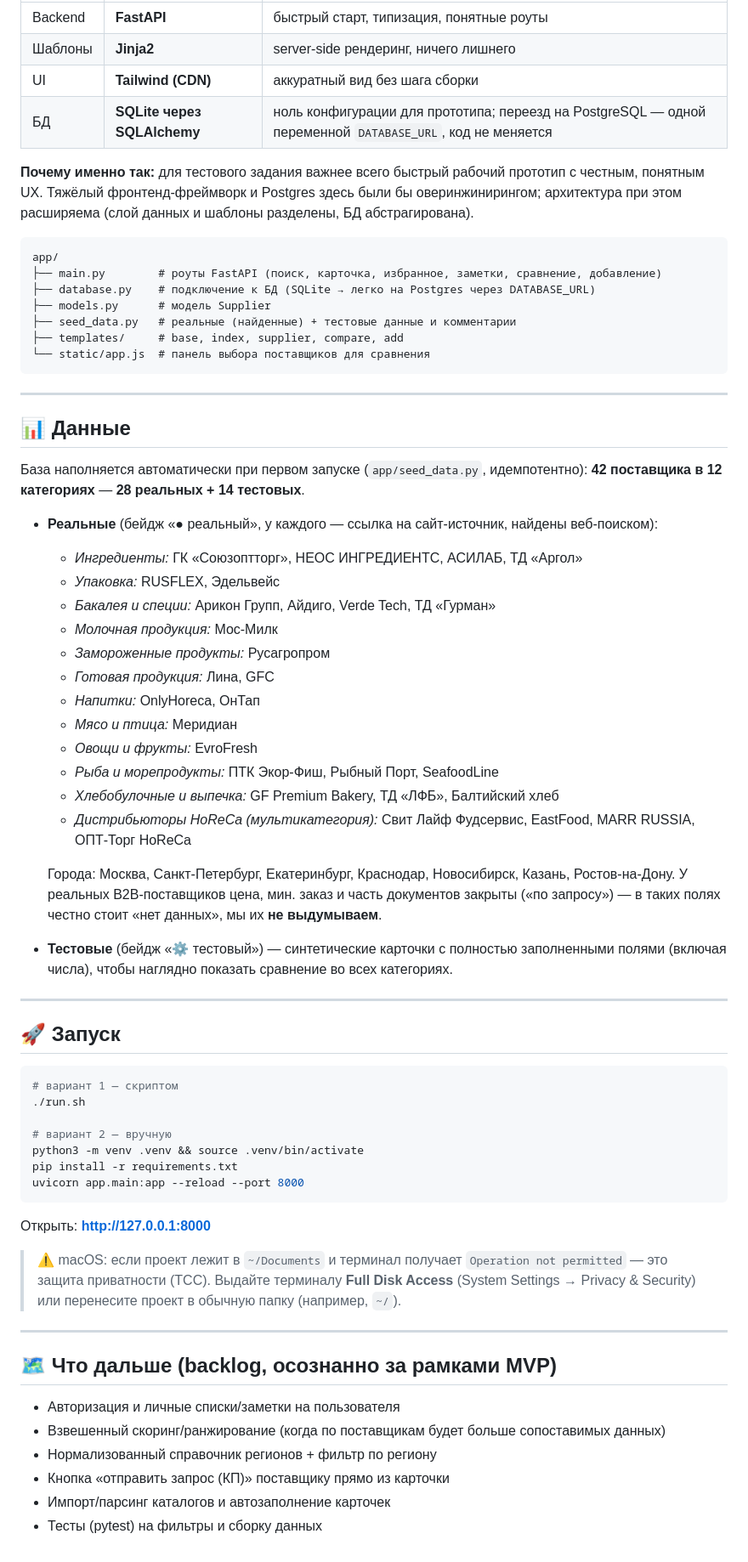
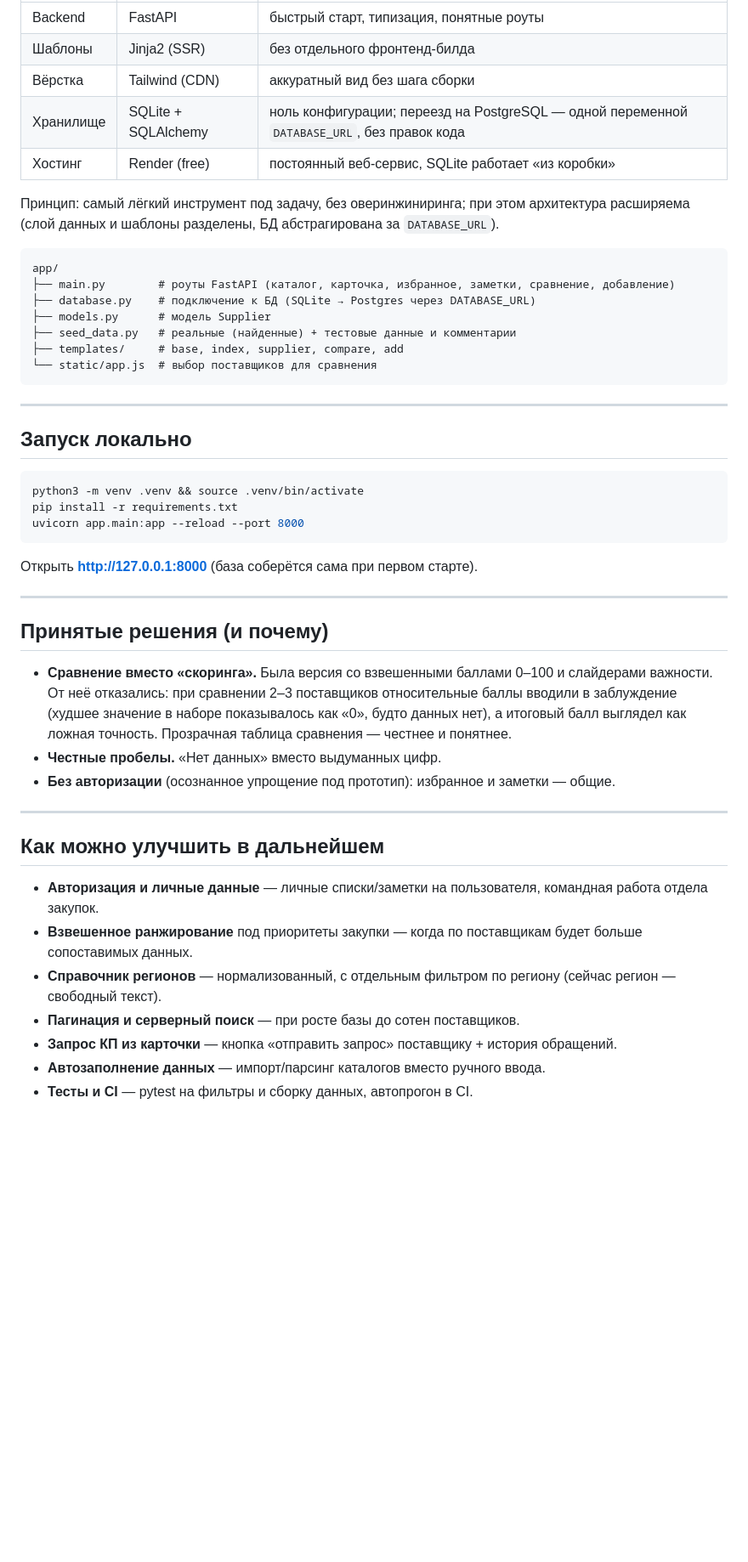
Before and after one commit to tsgdh2ymys-png/foodsuppliers, a Markdown page: README.md, the part around one of its changes. Shown at 85% size. GitHub-like rendering; blank space fills up the shorter version.

````diff
--- a/README.md
+++ b/README.md
@@ -57,78 +72,54 @@ Telegram-чатов и выставок. Информация разрознен
 |---|---|---|
-| Backend | **FastAPI** | быстрый старт, типизация, понятные роуты |
-| Шаблоны | **Jinja2** | server-side рендеринг, ничего лишнего |
-| UI | **Tailwind (CDN)** | аккуратный вид без шага сборки |
-| БД | **SQLite через SQLAlchemy** | ноль конфигурации для прототипа; переезд на PostgreSQL — одной переменной `DATABASE_URL`, код не меняется |
+| Backend | FastAPI | быстрый старт, типизация, понятные роуты |
+| Шаблоны | Jinja2 (SSR) | без отдельного фронтенд-билда |
+| Вёрстка | Tailwind (CDN) | аккуратный вид без шага сборки |
+| Хранилище | SQLite + SQLAlchemy | ноль конфигурации; переезд на PostgreSQL — одной переменной `DATABASE_URL`, без правок кода |
+| Хостинг | Render (free) | постоянный веб-сервис, SQLite работает «из коробки» |
 
-**Почему именно так:** для тестового задания важнее всего быстрый рабочий прототип с честным,
-понятным UX. Тяжёлый фронтенд-фреймворк и Postgres здесь были бы оверинжинирингом; архитектура
-при этом расширяема (слой данных и шаблоны разделены, БД абстрагирована).
+Принцип: самый лёгкий инструмент под задачу, без оверинжиниринга; при этом архитектура расширяема
+(слой данных и шаблоны разделены, БД абстрагирована за `DATABASE_URL`).
 
 ```
 app/
-├── main.py        # роуты FastAPI (поиск, карточка, избранное, заметки, сравнение, добавление)
-├── database.py    # подключение к БД (SQLite → легко на Postgres через DATABASE_URL)
+├── main.py        # роуты FastAPI (каталог, карточка, избранное, заметки, сравнение, добавление)
+├── database.py    # подключение к БД (SQLite → Postgres через DATABASE_URL)
 ├── models.py      # модель Supplier
 ├── seed_data.py   # реальные (найденные) + тестовые данные и комментарии
 ├── templates/     # base, index, supplier, compare, add
-└── static/app.js  # панель выбора поставщиков для сравнения
+└── static/app.js  # выбор поставщиков для сравнения
 ```
 
 ---
 
-## 📊 Данные
-
-База наполняется автоматически при первом запуске (`app/seed_data.py`, идемпотентно):
-**42 поставщика в 12 категориях** — **28 реальных + 14 тестовых**.
-
-- **Реальные** (бейдж «● реальный», у каждого — ссылка на сайт-источник, найдены веб-поиском):
-  - *Ингредиенты:* ГК «Союзоптторг», НЕОС ИНГРЕДИЕНТС, АСИЛАБ, ТД «Аргол»
-  - *Упаковка:* RUSFLEX, Эдельвейс
-  - *Бакалея и специи:* Арикон Групп, Айдиго, Verde Tech, ТД «Гурман»
-  - *Молочная продукция:* Мос-Милк
-  - *Замороженные продукты:* Русагропром
-  - *Готовая продукция:* Лина, GFC
-  - *Напитки:* OnlyHoreca, ОнТап
-  - *Мясо и птица:* Меридиан
-  - *Овощи и фрукты:* EvroFresh
-  - *Рыба и морепродукты:* ПТК Экор-Фиш, Рыбный Порт, SeafoodLine
-  - *Хлебобулочные и выпечка:* GF Premium Bakery, ТД «ЛФБ», Балтийский хлеб
-  - *Дистрибьюторы HoReCa (мультикатегория):* Свит Лайф Фудсервис, EastFood, MARR RUSSIA, ОПТ-Торг HoReCa
-
-  Города: Москва, Санкт-Петербург, Екатеринбург, Краснодар, Новосибирск, Казань, Ростов-на-Дону.
-  У реальных B2B-поставщиков цена, мин. заказ и часть документов закрыты («по запросу») —
-  в таких полях честно стоит «нет данных», мы их **не выдумываем**.
-
-- **Тестовые** (бейдж «⚙ тестовый») — синтетические карточки с полностью заполненными полями
-  (включая числа), чтобы наглядно показать сравнение во всех категориях.
-
----
-
-## 🚀 Запуск
+## Запуск локально
 
 ```bash
-# вариант 1 — скриптом
-./run.sh
-
-# вариант 2 — вручную
 python3 -m venv .venv && source .venv/bin/activate
 pip install -r requirements.txt
 uvicorn app.main:app --reload --port 8000
 ```
 
-Открыть: **http://127.0.0.1:8000**
-
-> ⚠️ macOS: если проект лежит в `~/Documents` и терминал получает `Operation not permitted` —
-> это защита приватности (TCC). Выдайте терминалу **Full Disk Access** (System Settings →
-> Privacy & Security) или перенесите проект в обычную папку (например, `~/`).
+Открыть **http://127.0.0.1:8000** (база соберётся сама при первом старте).
 
 ---
 
-## 🗺 Что дальше (backlog, осознанно за рамками MVP)
+## Принятые решения (и почему)
 
-- Авторизация и личные списки/заметки на пользователя
-- Взвешенный скоринг/ранжирование (когда по поставщикам будет больше сопоставимых данных)
-- Нормализованный справочник регионов + фильтр по региону
-- Кнопка «отправить запрос (КП)» поставщику прямо из карточки
-- Импорт/парсинг каталогов и автозаполнение карточек
-- Тесты (pytest) на фильтры и сборку данных
+- **Сравнение вместо «скоринга».** Была версия со взвешенными баллами 0–100 и слайдерами важности.
+  От неё отказались: при сравнении 2–3 поставщиков относительные баллы вводили в заблуждение
+  (худшее значение в наборе показывалось как «0», будто данных нет), а итоговый балл выглядел как
+  ложная точность. Прозрачная таблица сравнения — честнее и понятнее.
+- **Честные пробелы.** «Нет данных» вместо выдуманных цифр.
+- **Без авторизации** (осознанное упрощение под прототип): избранное и заметки — общие.
+
+---
+
+## Как можно улучшить в дальнейшем
+
+- **Авторизация и личные данные** — личные списки/заметки на пользователя, командная работа отдела закупок.
+- **Взвешенное ранжирование** под приоритеты закупки — когда по поставщикам будет больше сопоставимых данных.
+- **Справочник регионов** — нормализованный, с отдельным фильтром по региону (сейчас регион — свободный текст).
+- **Пагинация и серверный поиск** — при росте базы до сотен поставщиков.
+- **Запрос КП из карточки** — кнопка «отправить запрос» поставщику + история обращений.
+- **Автозаполнение данных** — импорт/парсинг каталогов вместо ручного ввода.
+- **Тесты и CI** — pytest на фильтры и сборку данных, автопрогон в CI.
````
Also changed, not shown: other parts of README.md (+55 -40 lines).
